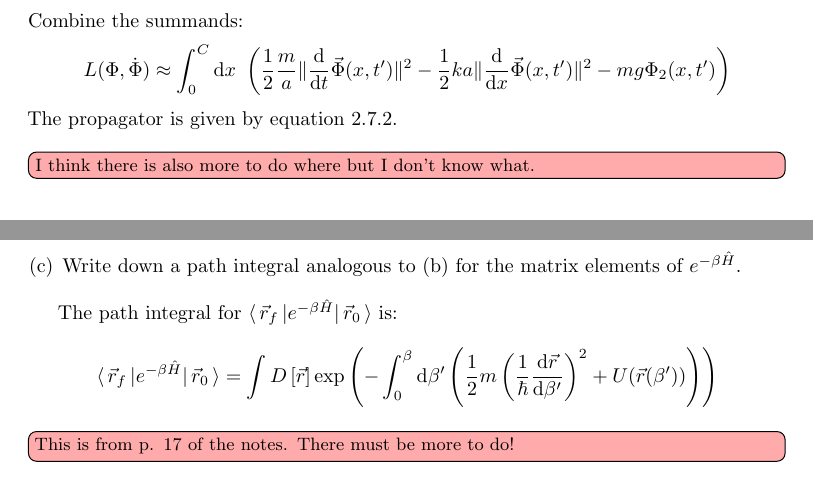
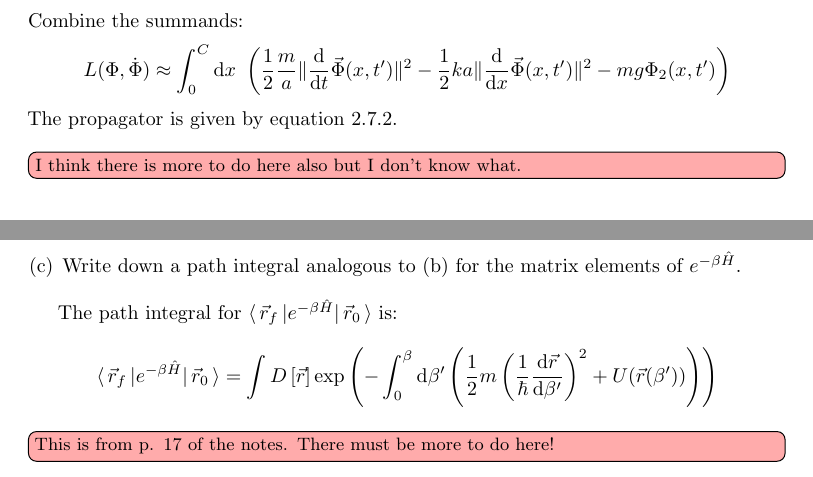
Before and after one commit to tslwn/interactive-ai-cdt, a LaTeX problem sheet (foundation-year/mathm0013-advanced-quantum-theory/homework/homework-2023-11-24/homework-2023-11-24.tex, which reads foundation-year/mathm0013-advanced-quantum-theory/homework/2.7-elastic-chain.tex): two parts of pages 3 and 4 of 4, joined at a grey line, cut so that both start at the same text. Compiled offline with pdfLaTeX.

Commit message:
[aqt] fix typo

```diff
--- a/foundation-year/mathm0013-advanced-quantum-theory/homework/2.7-elastic-chain.tex
+++ b/foundation-year/mathm0013-advanced-quantum-theory/homework/2.7-elastic-chain.tex
@@ -77,7 +77,7 @@ Combine the summands:
 \end{equation*}
 The propagator is given by equation~\ref{propagator}.
 \\~\
-\todo[color={red!100!green!33},inline,size=small]{I think there is also more to do where but I don't know what.}
+\todo[color={red!100!green!33},inline,size=small]{I think there is more to do here also but I don't know what.}
 
 \begin{enumerate}[(a)]
   \setcounter{enumi}{2}
@@ -98,5 +98,5 @@ The path integral for $\bra{\vec{r}_f}e^{-\beta\hat{H}}\ket{\vec{r}_0}$ is:
   \right)
 \end{equation*}
 \todo[color={red!100!green!33},inline,size=small]{This is from p. 17 of the notes.
-  There must be more to do!
+  There must be more to do here!
 }
```
Also changed, not shown: foundation-year/mathm0013-advanced-quantum-theory/homework/homework-2023-11-24/homework-2023-11-24.pdf.
